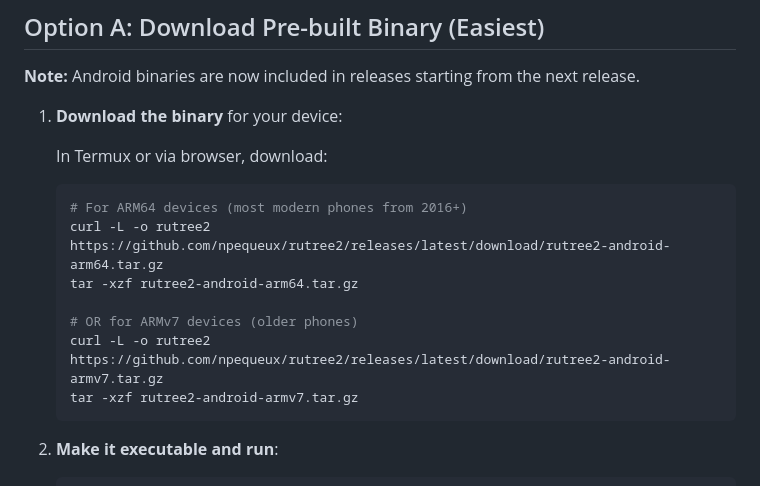
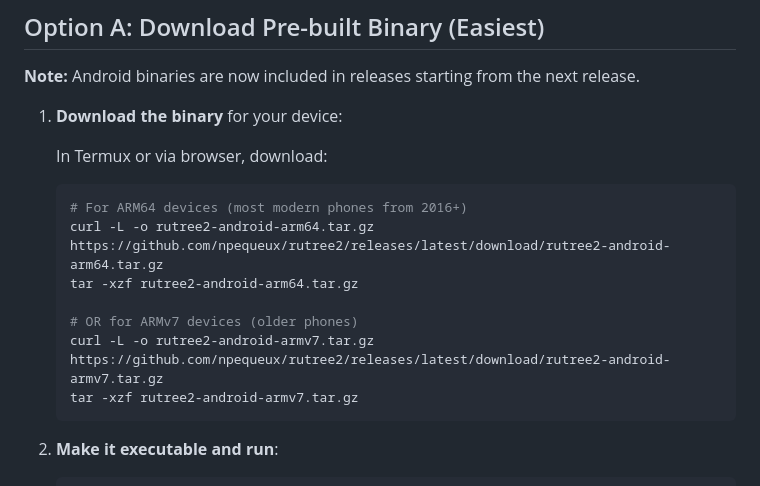
Before and after one commit to npequeux/rutree2, a Markdown page: QUICKSTART-ANDROID.md, the part around the change. GitHub-like rendering.

Commit message:
Fix curl download filename to match tar extraction command
Co-authored-by: npequeux <44464592+npequeux@users.noreply.github.com>

````diff
--- a/QUICKSTART-ANDROID.md
+++ b/QUICKSTART-ANDROID.md
@@ -11,11 +11,11 @@ This guide will get you started testing `rutree2` on your Android phone in just
    In Termux or via browser, download:
    ```bash
    # For ARM64 devices (most modern phones from 2016+)
-   curl -L -o rutree2 https://github.com/npequeux/rutree2/releases/latest/download/rutree2-android-arm64.tar.gz
+   curl -L -o rutree2-android-arm64.tar.gz https://github.com/npequeux/rutree2/releases/latest/download/rutree2-android-arm64.tar.gz
    tar -xzf rutree2-android-arm64.tar.gz
 
    # OR for ARMv7 devices (older phones)
-   curl -L -o rutree2 https://github.com/npequeux/rutree2/releases/latest/download/rutree2-android-armv7.tar.gz
+   curl -L -o rutree2-android-armv7.tar.gz https://github.com/npequeux/rutree2/releases/latest/download/rutree2-android-armv7.tar.gz
    tar -xzf rutree2-android-armv7.tar.gz
    ```
 
````
